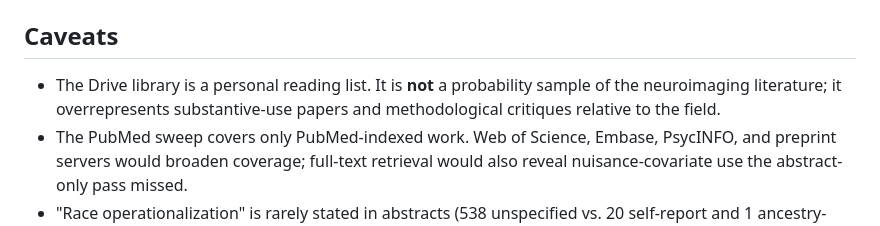
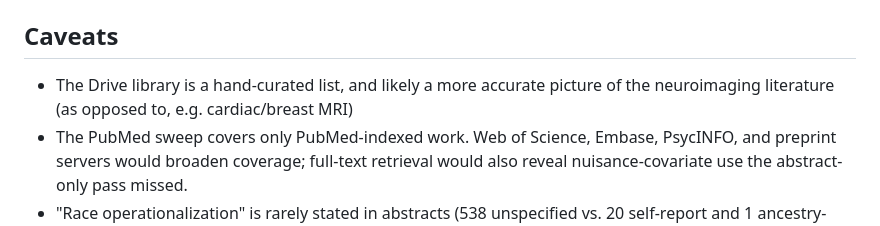
Before and after one commit to jwbuckholtz/race-in-neuroimaging, a Markdown page: README.md, the part around the change. GitHub-like rendering.

```diff
--- a/README.md
+++ b/README.md
@@ -41,7 +41,7 @@ Aggregated outputs (used by the dashboard) are in `data/`:
 
 ## Caveats
 
-- The Drive library is a personal reading list. It is **not** a probability sample of the neuroimaging literature; it overrepresents substantive-use papers and methodological critiques relative to the field.
+- The Drive library is a hand-curated list, and likely a more accurate picture of the neuroimaging literature (as opposed to, e.g. cardiac/breast MRI)
 - The PubMed sweep covers only PubMed-indexed work. Web of Science, Embase, PsycINFO, and preprint servers would broaden coverage; full-text retrieval would also reveal nuisance-covariate use the abstract-only pass missed.
 - "Race operationalization" is rarely stated in abstracts (538 unspecified vs. 20 self-report and 1 ancestry-based among the substantive-use PubMed papers). Most studies do not document how race was measured.
 
```
